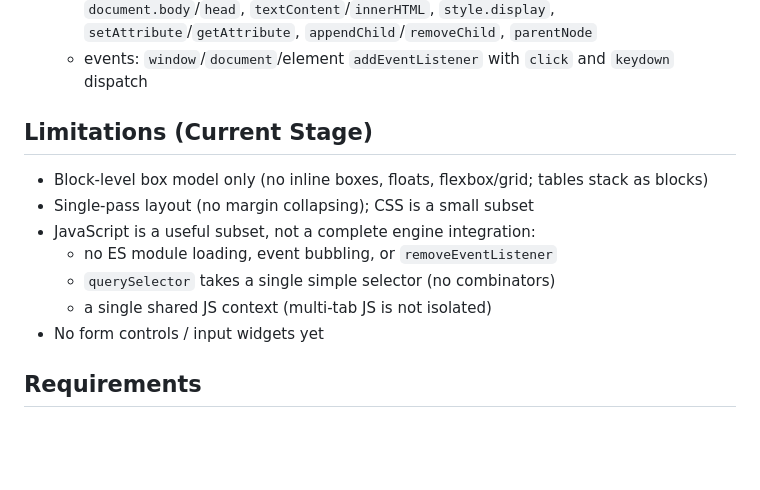
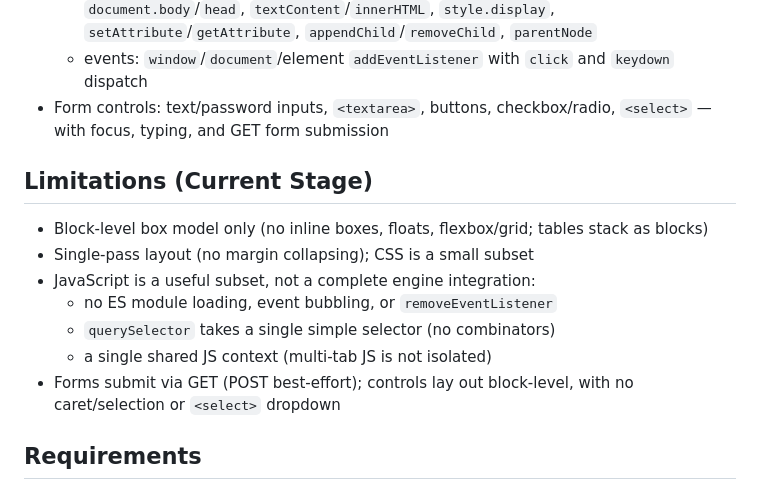
Before and after one commit to Daan-25/NoChrome, a Markdown page: README.md, the part around the change. GitHub-like rendering; blank space fills up the shorter version.

Commit message:
docs: note form-control support in the README
Co-Authored-By: Claude Opus 4.8 <noreply@anthropic.com>
Claude-Session: https://claude.ai/code/session_018Yp5jibVd4iR8db7edVrVf

```diff
--- a/README.md
+++ b/README.md
@@ -19,6 +19,7 @@ The current implementation is an early prototype of the rendering and UI pipelin
   - DOM: `getElementById`, `querySelector` (`#id`/`.class`/tag), `createElement`, `document.body`/`head`,
     `textContent`/`innerHTML`, `style.display`, `setAttribute`/`getAttribute`, `appendChild`/`removeChild`, `parentNode`
   - events: `window`/`document`/element `addEventListener` with `click` and `keydown` dispatch
+- Form controls: text/password inputs, `<textarea>`, buttons, checkbox/radio, `<select>` — with focus, typing, and GET form submission
 
 ## Limitations (Current Stage)
 - Block-level box model only (no inline boxes, floats, flexbox/grid; tables stack as blocks)
@@ -27,7 +28,7 @@ The current implementation is an early prototype of the rendering and UI pipelin
   - no ES module loading, event bubbling, or `removeEventListener`
   - `querySelector` takes a single simple selector (no combinators)
   - a single shared JS context (multi-tab JS is not isolated)
-- No form controls / input widgets yet
+- Forms submit via GET (POST best-effort); controls lay out block-level, with no caret/selection or `<select>` dropdown
 
 ## Requirements
 - C++17 compiler
```
